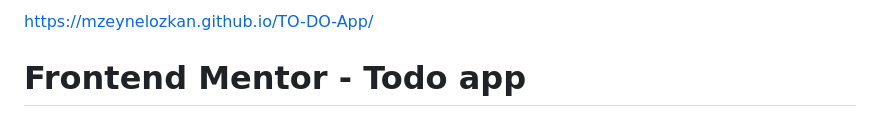
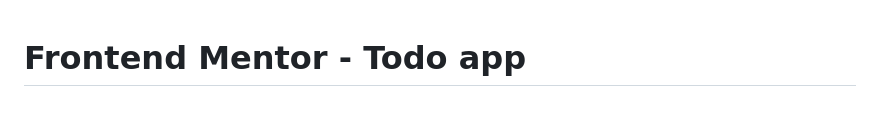
Before and after one commit to MZeynelozkan/TO-DO-App, a Markdown page: README.md, the part around the change. GitHub-like rendering.

```diff
--- a/README.md
+++ b/README.md
@@ -1,4 +1,4 @@
-https://mzeynelozkan.github.io/TO-DO-App/
+
 
 
 # Frontend Mentor - Todo app
```
